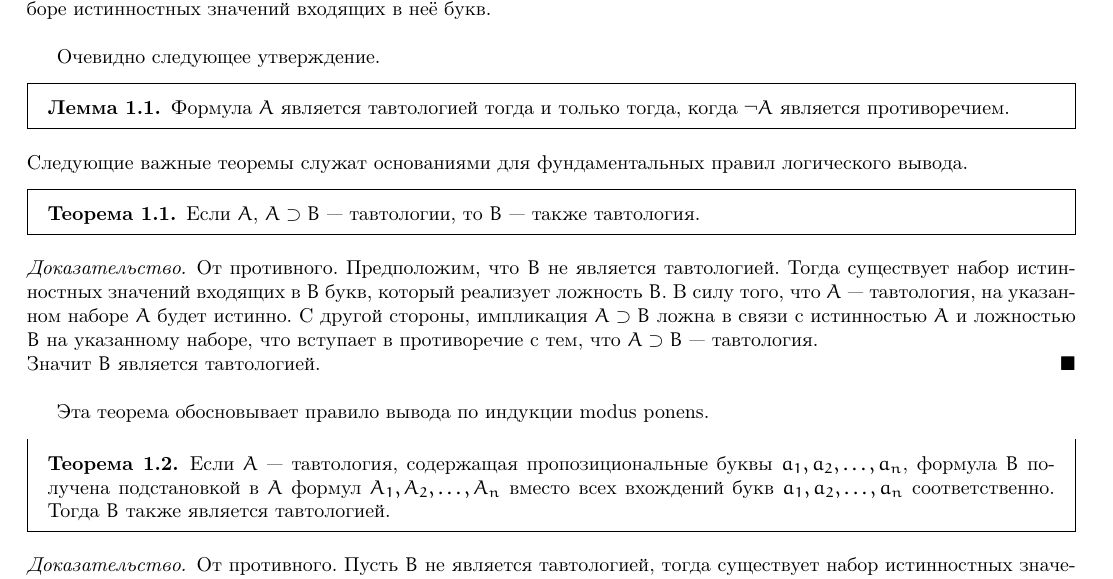
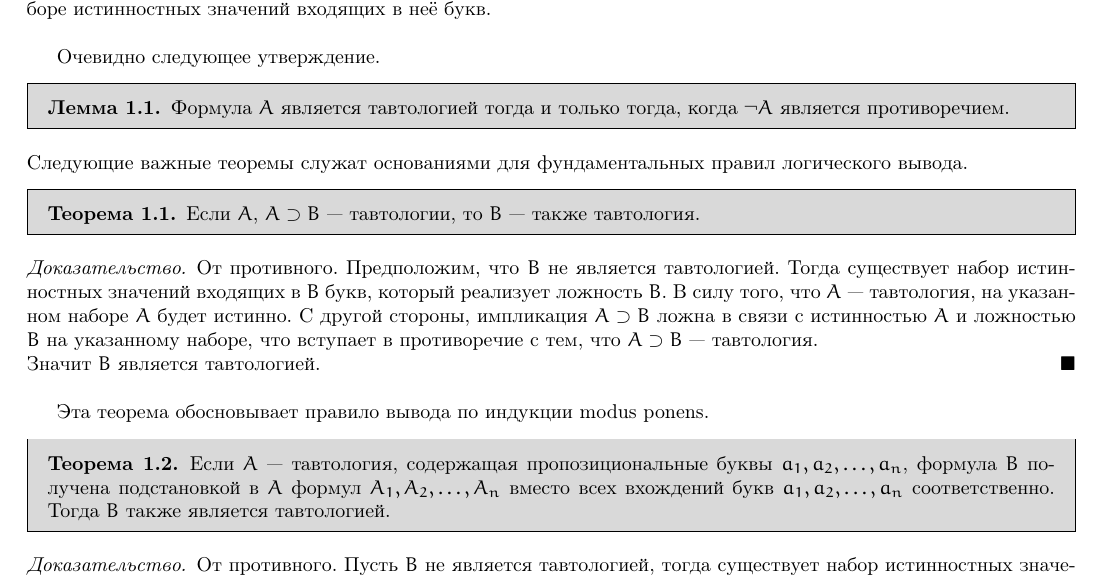
Before and after one commit to tolber01/math-logic-lecture-notes-2022, a LaTeX document (main.tex, which reads preamble.tex): part of page 5 of 16, cut so that both start at the same text. Compiled offline with pdfLaTeX.

Commit message:
Background color for lemmas and theorems

```diff
--- a/preamble.tex
+++ b/preamble.tex
@@ -11,8 +11,8 @@
 
 \usepackage{mdframed}
 \newtheorem*{definition*}{Определение}
-\newmdtheoremenv{lemma}{Лемма}[subsection]
-\newmdtheoremenv{theorem}{Теорема}[subsection]
+\newmdtheoremenv[backgroundcolor = gray!30]{lemma}{Лемма}[subsection]
+\newmdtheoremenv[backgroundcolor = gray!30]{theorem}{Теорема}[subsection]
 \newtheorem*{corollary*}{Следствие}
 \newtheorem{corollary}{Следствие}
 \newtheorem{remark}{Замечание}
```
Also changed, not shown: main.pdf.
